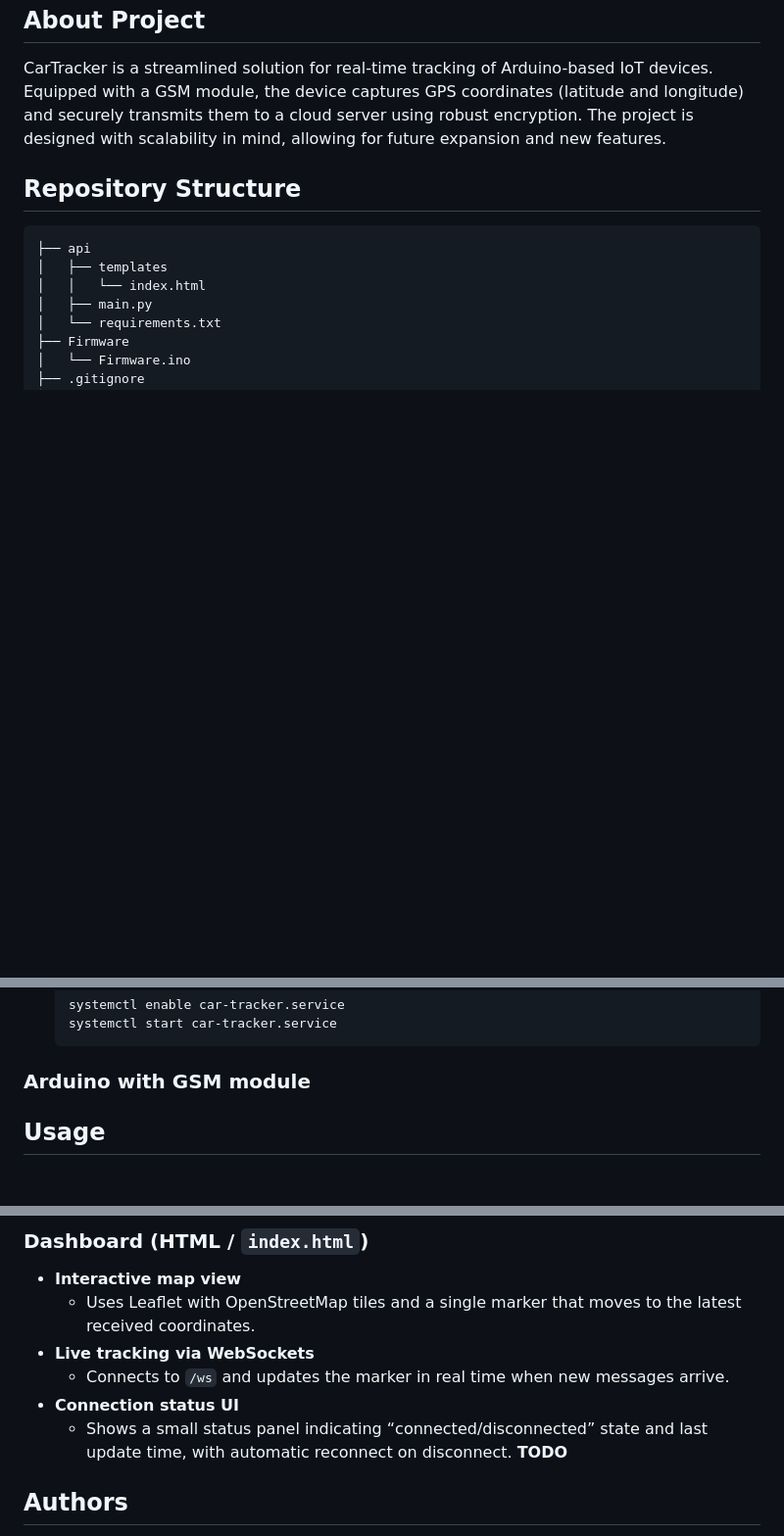
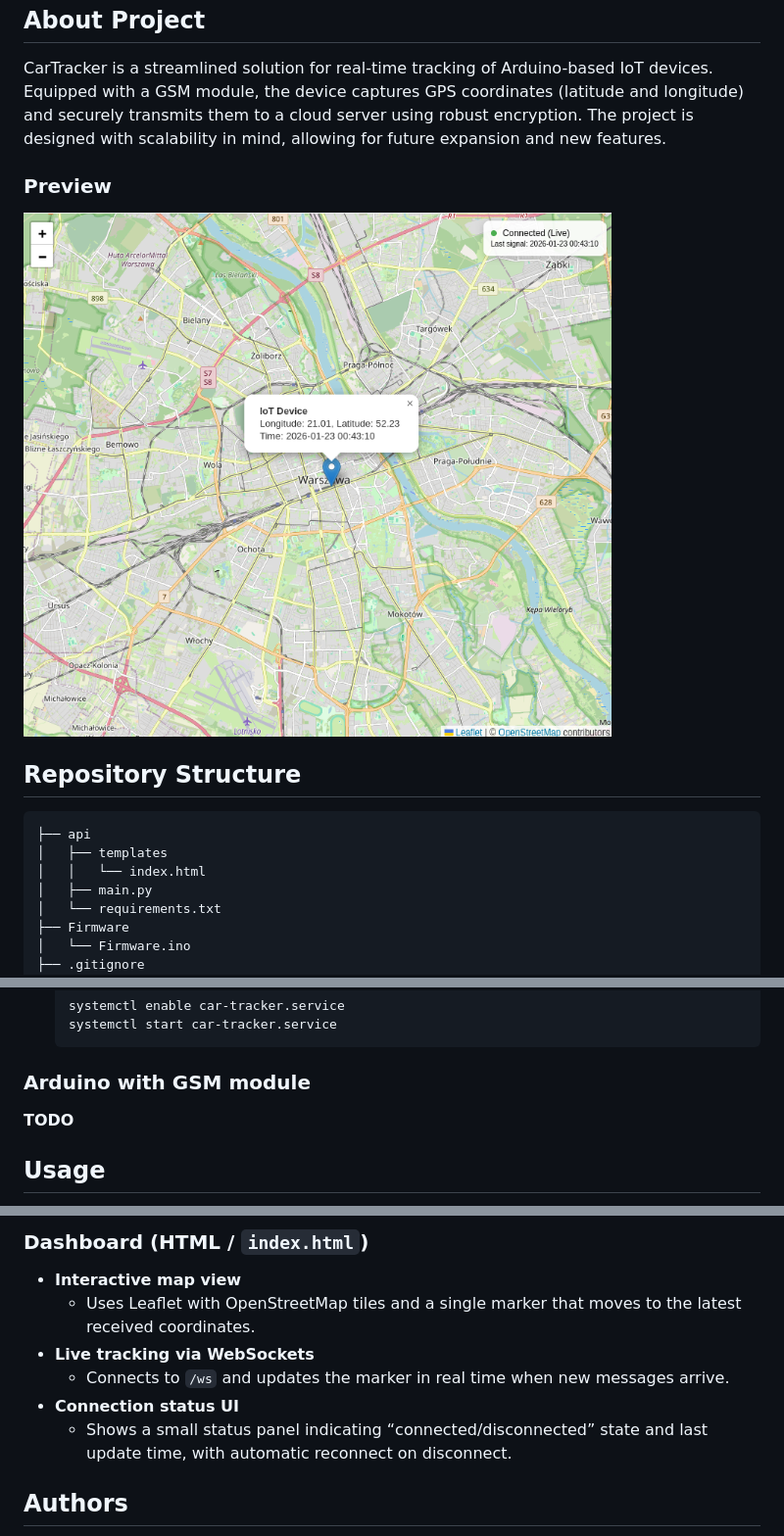
Before and after one commit to lologog/CarTracker, a Markdown page: README.md, 3 parts joined by grey strips. Shown at 98% size. Drawn GitHub-style; blank space fills up the shorter version.

Commit message:
[DOCS] Add image to README + small fixes

````diff
--- a/README.md
+++ b/README.md
@@ -2,6 +2,9 @@
 Car GPS/GSM tracker based on Arduino with a Leaflet Map
 ## About Project
 CarTracker is a streamlined solution for real-time tracking of Arduino-based IoT devices. Equipped with a GSM module, the device captures GPS coordinates (latitude and longitude) and securely transmits them to a cloud server using robust encryption. The project is designed with scalability in mind, allowing for future expansion and new features.
+### Preview
+<img src="https://github.com/lologog/CarTracker/blob/main/images/car-tracker-dashboard.png" alt="Dashboard Preview" width="600">
+
 ## Repository Structure
 ```
 ├── api
@@ -108,7 +111,7 @@ CarTracker is a streamlined solution for real-time tracking of Arduino-based IoT
    systemctl start car-tracker.service
    ```
 ### Arduino with GSM module
-
+**TODO**
 ## Usage
 Once configuration is complete on both sides, the position will update automatically and appear on the map. However, if you provide the **API_KEY** defined in your .**env** file, you can also update the marker manually via the API.
 ```bash
@@ -188,7 +191,7 @@ This repository implements a simple end-to-end car GPS tracker made of two parts
   - Connects to `/ws` and updates the marker in real time when new messages arrive.
 - **Connection status UI**
   - Shows a small status panel indicating “connected/disconnected” state and last update time, with automatic reconnect on disconnect.
-**TODO**
+
 ## Authors
 * **lologog** - *IoT, Hardware and Repository Maintainer* - [@lologog](https://github.com/lologog)
 * **konsept619** - *Backend, Frontend and Documentation* - [@konsept619](https://github.com/konsept619)
````
